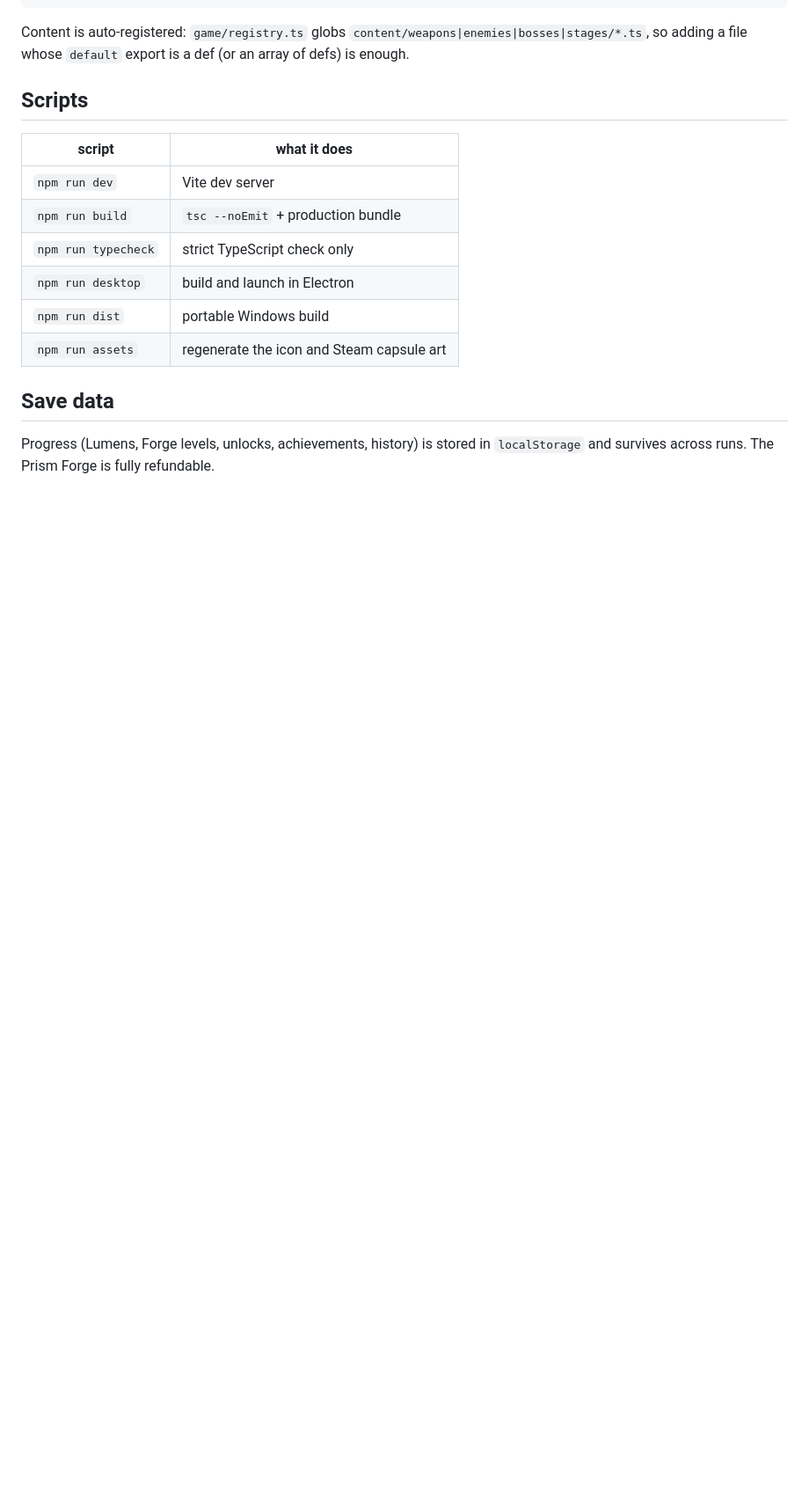
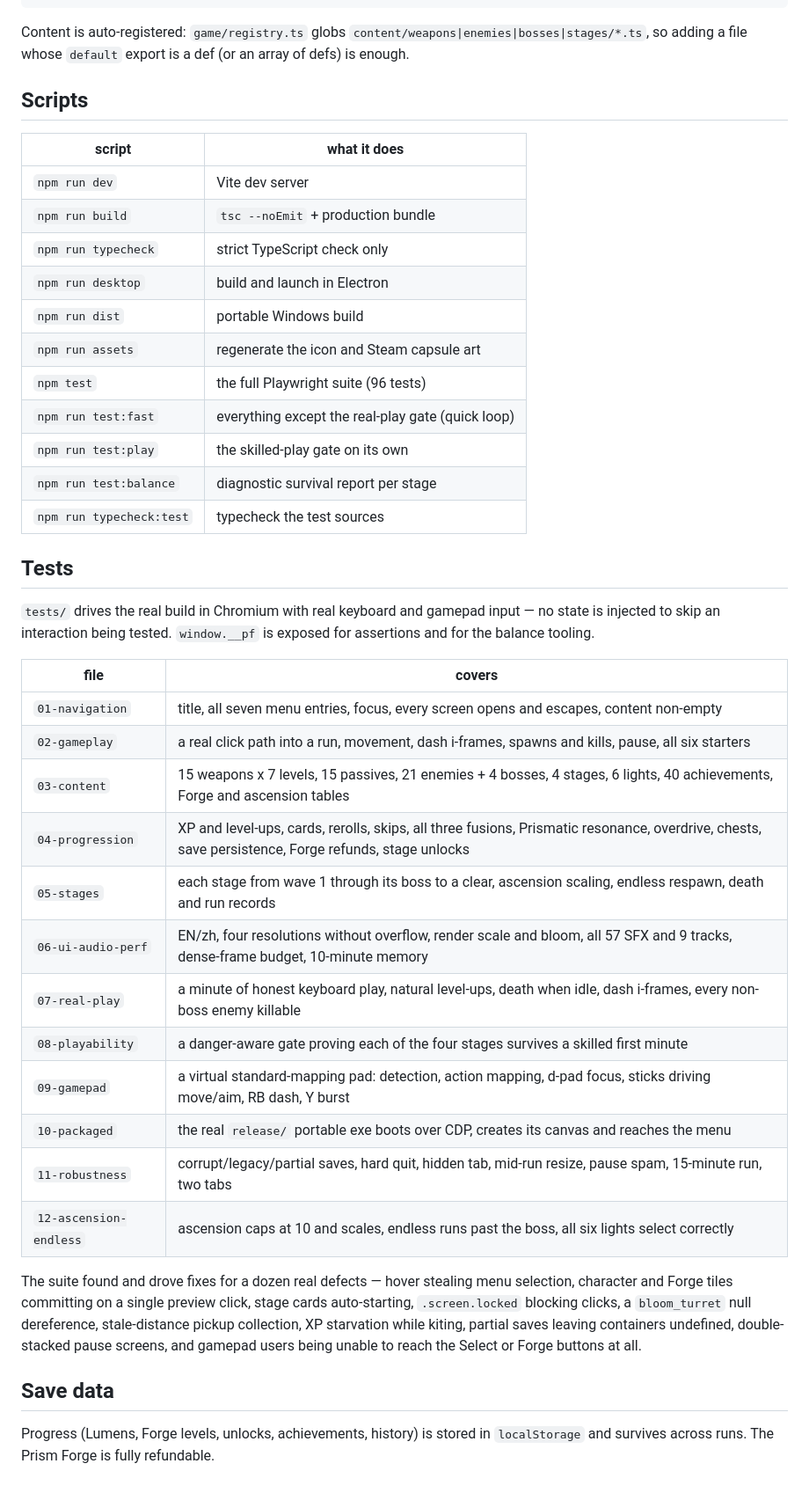
Before and after one commit to KFCheems/PRISMFALL, a Markdown page: README.md, the part around the change. Shown at 88% size. Drawn GitHub-style; blank space fills up the shorter version.

Commit message:
Document the test suite and its coverage in the README

```diff
--- a/README.md
+++ b/README.md
@@ -73,6 +73,37 @@ adding a file whose `default` export is a def (or an array of defs) is enough.
 | `npm run desktop` | build and launch in Electron |
 | `npm run dist` | portable Windows build |
 | `npm run assets` | regenerate the icon and Steam capsule art |
+| `npm test` | the full Playwright suite (96 tests) |
+| `npm run test:fast` | everything except the real-play gate (quick loop) |
+| `npm run test:play` | the skilled-play gate on its own |
+| `npm run test:balance` | diagnostic survival report per stage |
+| `npm run typecheck:test` | typecheck the test sources |
+
+## Tests
+
+`tests/` drives the real build in Chromium with real keyboard and gamepad input — no state is injected to
+skip an interaction being tested. `window.__pf` is exposed for assertions and for the balance tooling.
+
+| file | covers |
+|---|---|
+| `01-navigation` | title, all seven menu entries, focus, every screen opens and escapes, content non-empty |
+| `02-gameplay` | a real click path into a run, movement, dash i-frames, spawns and kills, pause, all six starters |
+| `03-content` | 15 weapons x 7 levels, 15 passives, 21 enemies + 4 bosses, 4 stages, 6 lights, 40 achievements, Forge and ascension tables |
+| `04-progression` | XP and level-ups, cards, rerolls, skips, all three fusions, Prismatic resonance, overdrive, chests, save persistence, Forge refunds, stage unlocks |
+| `05-stages` | each stage from wave 1 through its boss to a clear, ascension scaling, endless respawn, death and run records |
+| `06-ui-audio-perf` | EN/zh, four resolutions without overflow, render scale and bloom, all 57 SFX and 9 tracks, dense-frame budget, 10-minute memory |
+| `07-real-play` | a minute of honest keyboard play, natural level-ups, death when idle, dash i-frames, every non-boss enemy killable |
+| `08-playability` | a danger-aware gate proving each of the four stages survives a skilled first minute |
+| `09-gamepad` | a virtual standard-mapping pad: detection, action mapping, d-pad focus, sticks driving move/aim, RB dash, Y burst |
+| `10-packaged` | the real `release/` portable exe boots over CDP, creates its canvas and reaches the menu |
+| `11-robustness` | corrupt/legacy/partial saves, hard quit, hidden tab, mid-run resize, pause spam, 15-minute run, two tabs |
+| `12-ascension-endless` | ascension caps at 10 and scales, endless runs past the boss, all six lights select correctly |
+
+The suite found and drove fixes for a dozen real defects — hover stealing menu selection, character and
+Forge tiles committing on a single preview click, stage cards auto-starting, `.screen.locked` blocking
+clicks, a `bloom_turret` null dereference, stale-distance pickup collection, XP starvation while kiting,
+partial saves leaving containers undefined, double-stacked pause screens, and gamepad users being unable
+to reach the Select or Forge buttons at all.
 
 ## Save data
 
```
